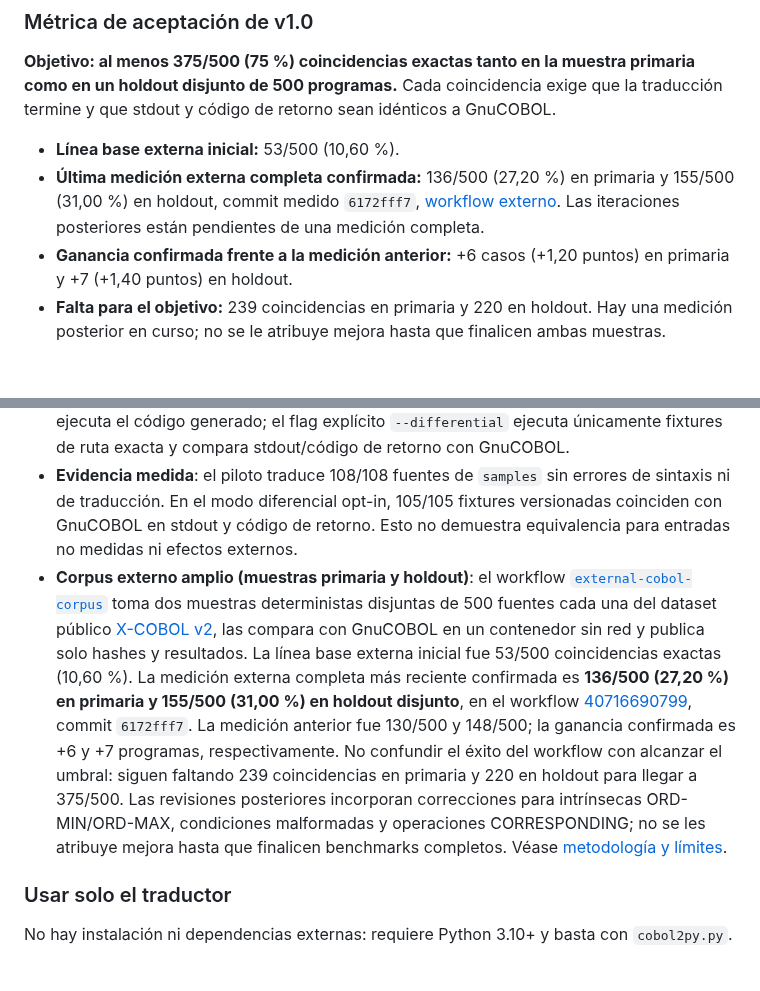
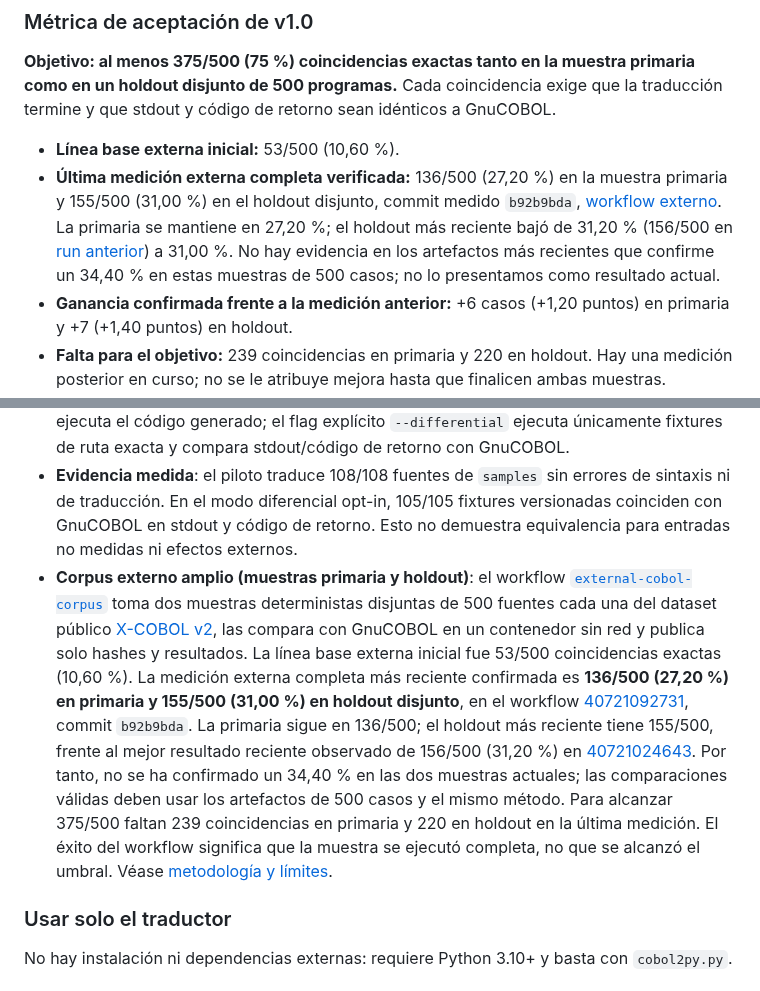
Before and after one commit to orbitalronin94/cobol2py, a Markdown page: README.md, 2 parts joined by grey strips. Rendered like a GitHub page; blank space fills up the shorter version.

Commit message:
docs: report latest verified external corpus scores

```diff
--- a/README.md
+++ b/README.md
@@ -15,7 +15,7 @@ Este es el roadmap de producto completo: el hito histórico **v0.2 no es el fina
 **Objetivo: al menos 375/500 (75 %) coincidencias exactas tanto en la muestra primaria como en un holdout disjunto de 500 programas.** Cada coincidencia exige que la traducción termine y que stdout y código de retorno sean idénticos a GnuCOBOL.
 
 - **Línea base externa inicial:** 53/500 (10,60 %).
-- **Última medición externa completa confirmada:** 136/500 (27,20 %) en primaria y 155/500 (31,00 %) en holdout, commit medido `6172fff7`, [workflow externo](https://github.com/orbitalronin94/cobol2py/actions/runs/40716690799). Las iteraciones posteriores están pendientes de una medición completa.
+- **Última medición externa completa verificada:** 136/500 (27,20 %) en la muestra primaria y 155/500 (31,00 %) en el holdout disjunto, commit medido `b92b9bda`, [workflow externo](https://github.com/orbitalronin94/cobol2py/actions/runs/40721092731). La primaria se mantiene en 27,20 %; el holdout más reciente bajó de 31,20 % (156/500 en [run anterior](https://github.com/orbitalronin94/cobol2py/actions/runs/40721024643)) a 31,00 %. No hay evidencia en los artefactos más recientes que confirme un 34,40 % en estas muestras de 500 casos; no lo presentamos como resultado actual.
 - **Ganancia confirmada frente a la medición anterior:** +6 casos (+1,20 puntos) en primaria y +7 (+1,40 puntos) en holdout.
 - **Falta para el objetivo:** 239 coincidencias en primaria y 220 en holdout. Hay una medición posterior en curso; no se le atribuye mejora hasta que finalicen ambas muestras.
 - **Límites:** la métrica mide stdout y código de retorno de programas ejecutables del dataset, no equivalencia de archivos, bases de datos, transacciones, interacciones ni todos los dialectos.
@@ -62,7 +62,7 @@ El proyecto ha evolucionado desde un traductor de COBOL a Python hacia un reposi
 - **Agente (`cobol2py_agent.py`)**: inspecciona un repositorio con múltiples programas y artefactos relacionados, y genera un inventario y un plan de migración en Markdown/JSON. No modifica los fuentes.
 - **Piloto integrado (`tools/modernize_pilot.py`)**: conecta inventario y traducción del subconjunto a Python, comprueba sintaxis y crea un informe por archivo. Por defecto no ejecuta el código generado; el flag explícito `--differential` ejecuta únicamente fixtures de ruta exacta y compara stdout/código de retorno con GnuCOBOL.
 - **Evidencia medida**: el piloto traduce 108/108 fuentes de `samples` sin errores de sintaxis ni de traducción. En el modo diferencial opt-in, 105/105 fixtures versionadas coinciden con GnuCOBOL en stdout y código de retorno. Esto no demuestra equivalencia para entradas no medidas ni efectos externos.
-- **Corpus externo amplio (muestras primaria y holdout)**: el workflow [`external-cobol-corpus`](.github/workflows/external-cobol-corpus.yml) toma dos muestras deterministas disjuntas de 500 fuentes cada una del dataset público [X-COBOL v2](https://zenodo.org/records/14269462), las compara con GnuCOBOL en un contenedor sin red y publica solo hashes y resultados. La línea base externa inicial fue 53/500 coincidencias exactas (10,60 %). La medición externa completa más reciente confirmada es **136/500 (27,20 %) en primaria y 155/500 (31,00 %) en holdout disjunto**, en el workflow [40716690799](https://github.com/orbitalronin94/cobol2py/actions/runs/40716690799), commit `6172fff7`. La medición anterior fue 130/500 y 148/500; la ganancia confirmada es +6 y +7 programas, respectivamente. No confundir el éxito del workflow con alcanzar el umbral: siguen faltando 239 coincidencias en primaria y 220 en holdout para llegar a 375/500. Las revisiones posteriores incorporan correcciones para intrínsecas ORD-MIN/ORD-MAX, condiciones malformadas y operaciones CORRESPONDING; no se les atribuye mejora hasta que finalicen benchmarks completos. Véase [metodología y límites](benchmarks/EXTERNAL_CORPUS.md).
+- **Corpus externo amplio (muestras primaria y holdout)**: el workflow [`external-cobol-corpus`](.github/workflows/external-cobol-corpus.yml) toma dos muestras deterministas disjuntas de 500 fuentes cada una del dataset público [X-COBOL v2](https://zenodo.org/records/14269462), las compara con GnuCOBOL en un contenedor sin red y publica solo hashes y resultados. La línea base externa inicial fue 53/500 coincidencias exactas (10,60 %). La medición externa completa más reciente confirmada es **136/500 (27,20 %) en primaria y 155/500 (31,00 %) en holdout disjunto**, en el workflow [40721092731](https://github.com/orbitalronin94/cobol2py/actions/runs/40721092731), commit `b92b9bda`. La primaria sigue en 136/500; el holdout más reciente tiene 155/500, frente al mejor resultado reciente observado de 156/500 (31,20 %) en [40721024643](https://github.com/orbitalronin94/cobol2py/actions/runs/40721024643). Por tanto, no se ha confirmado un 34,40 % en las dos muestras actuales; las comparaciones válidas deben usar los artefactos de 500 casos y el mismo método. Para alcanzar 375/500 faltan 239 coincidencias en primaria y 220 en holdout en la última medición. El éxito del workflow significa que la muestra se ejecutó completa, no que se alcanzó el umbral. Véase [metodología y límites](benchmarks/EXTERNAL_CORPUS.md).
 
 ### Usar solo el traductor
 
```
